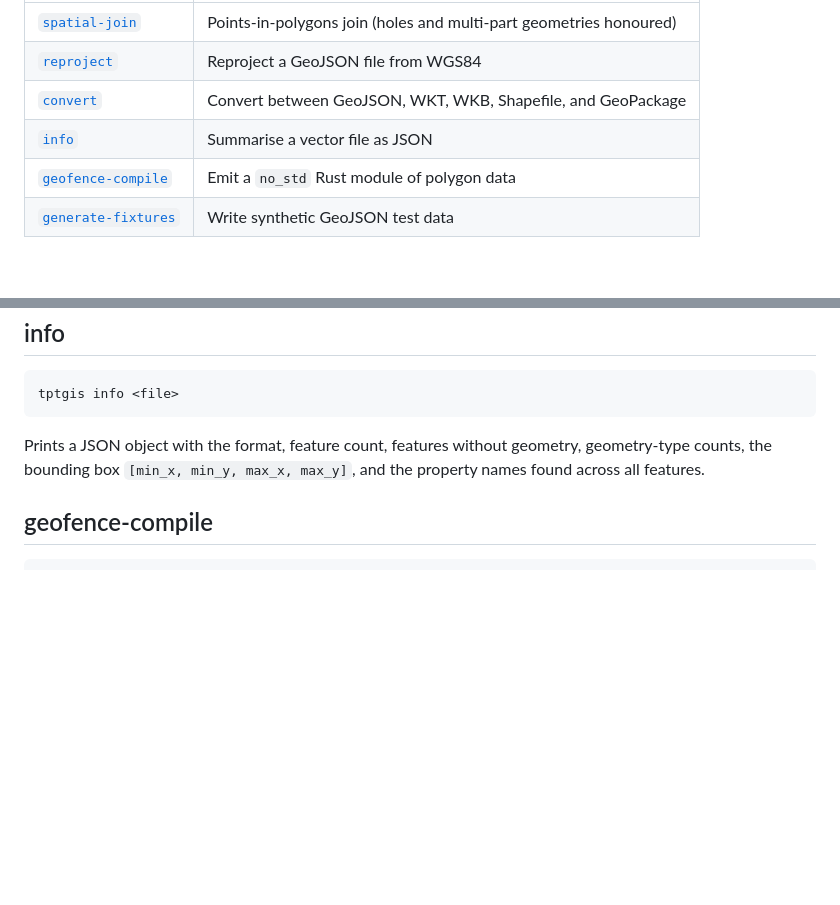
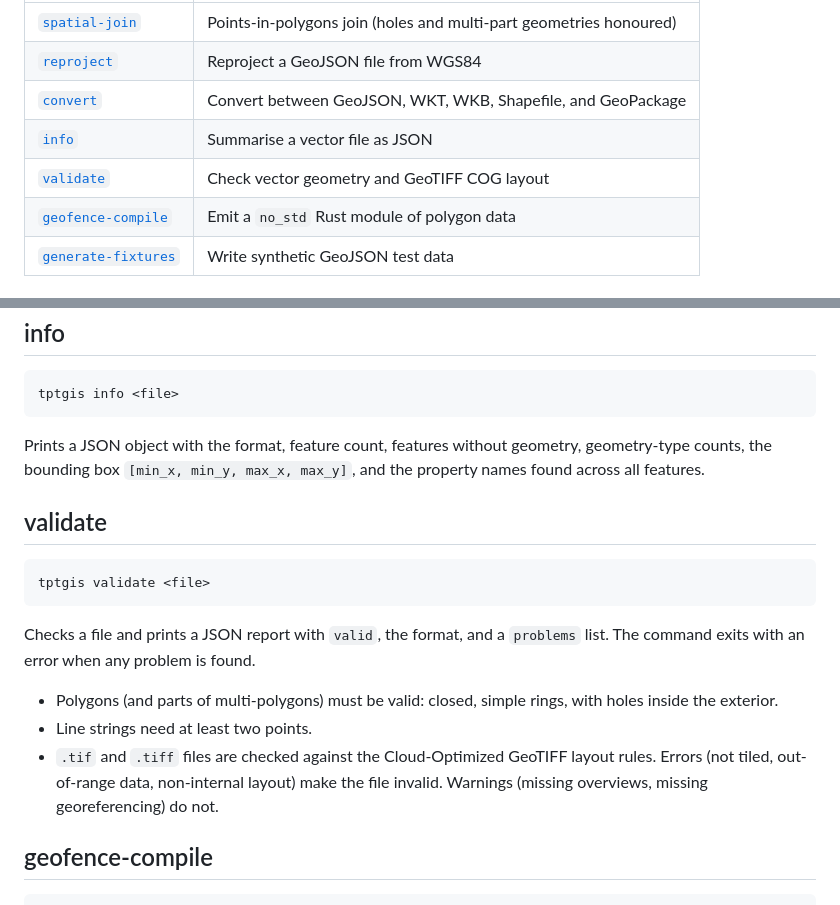
Before and after one commit to tpt-solutions/tpt-gis, a Markdown page: docs/cli-usage.md, 2 parts joined by grey strips. GitHub-like rendering; blank space fills up the shorter version.

Commit message:
docs: document validate; mark the validation item done
Co-Authored-By: Claude, GLM, DeepSeek, Qwen

````diff
--- a/docs/cli-usage.md
+++ b/docs/cli-usage.md
@@ -12,6 +12,7 @@ Run `tptgis --help` or `tptgis <command> --help` for the authoritative flag list
 | [`reproject`](#reproject) | Reproject a GeoJSON file from WGS84 |
 | [`convert`](#convert) | Convert between GeoJSON, WKT, WKB, Shapefile, and GeoPackage |
 | [`info`](#info) | Summarise a vector file as JSON |
+| [`validate`](#validate) | Check vector geometry and GeoTIFF COG layout |
 | [`geofence-compile`](#geofence-compile) | Emit a `no_std` Rust module of polygon data |
 | [`generate-fixtures`](#generate-fixtures) | Write synthetic GeoJSON test data |
 
@@ -75,6 +76,22 @@ Prints a JSON object with the format, feature count, features without geometry,
 geometry-type counts, the bounding box `[min_x, min_y, max_x, max_y]`, and the
 property names found across all features.
 
+## validate
+
+```sh
+tptgis validate <file>
+```
+
+Checks a file and prints a JSON report with `valid`, the format, and a `problems` list.
+The command exits with an error when any problem is found.
+
+- Polygons (and parts of multi-polygons) must be valid: closed, simple rings, with holes
+  inside the exterior.
+- Line strings need at least two points.
+- `.tif` and `.tiff` files are checked against the Cloud-Optimized GeoTIFF layout rules.
+  Errors (not tiled, out-of-range data, non-internal layout) make the file invalid.
+  Warnings (missing overviews, missing georeferencing) do not.
+
 ## geofence-compile
 
 ```sh
````
Also changed, not shown: todo.md (+1 -1 lines).
